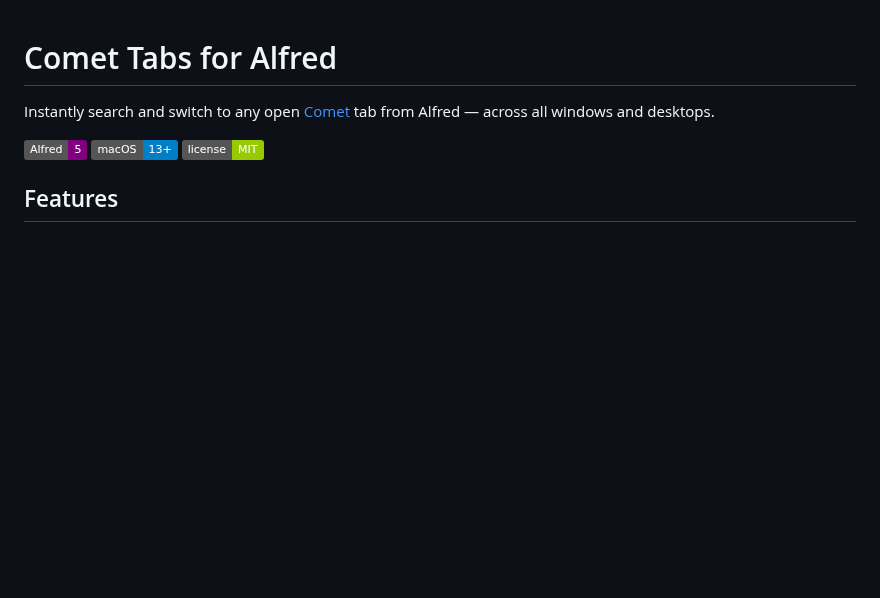
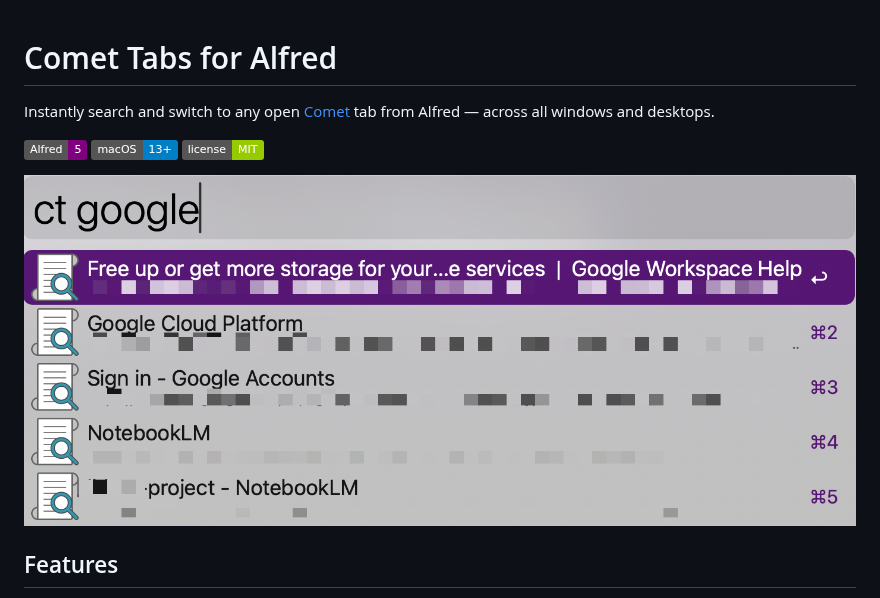
Before and after one commit to ai-genius-automations/comet-tabs-alfred, a Markdown page: README.md, the part around the change. Drawn GitHub-style; pictures changed too: screenshot.png (added); badges without logos; blank space fills up the shorter version.

Commit message:
Add screenshot to README
Co-Authored-By: Claude Opus 4.6 <noreply@anthropic.com>

```diff
--- a/README.md
+++ b/README.md
@@ -5,6 +5,8 @@ Instantly search and switch to any open [Comet](https://browser.comet.com/) tab
 ![Alfred 5](https://img.shields.io/badge/Alfred-5-purple)
 ![macOS](https://img.shields.io/badge/macOS-13%2B-blue)
 ![License](https://img.shields.io/badge/license-MIT-green)
+
+![Comet Tabs in action](screenshot.png)
 
 ## Features
 
```
